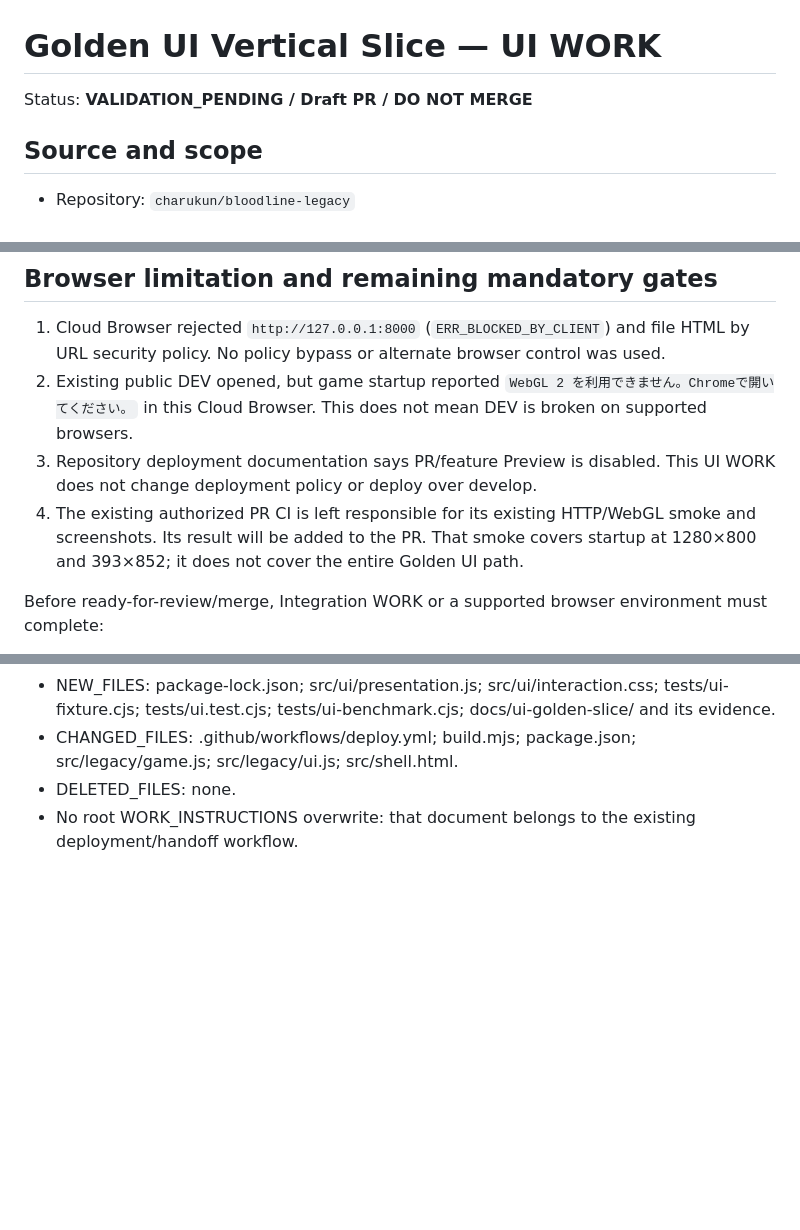
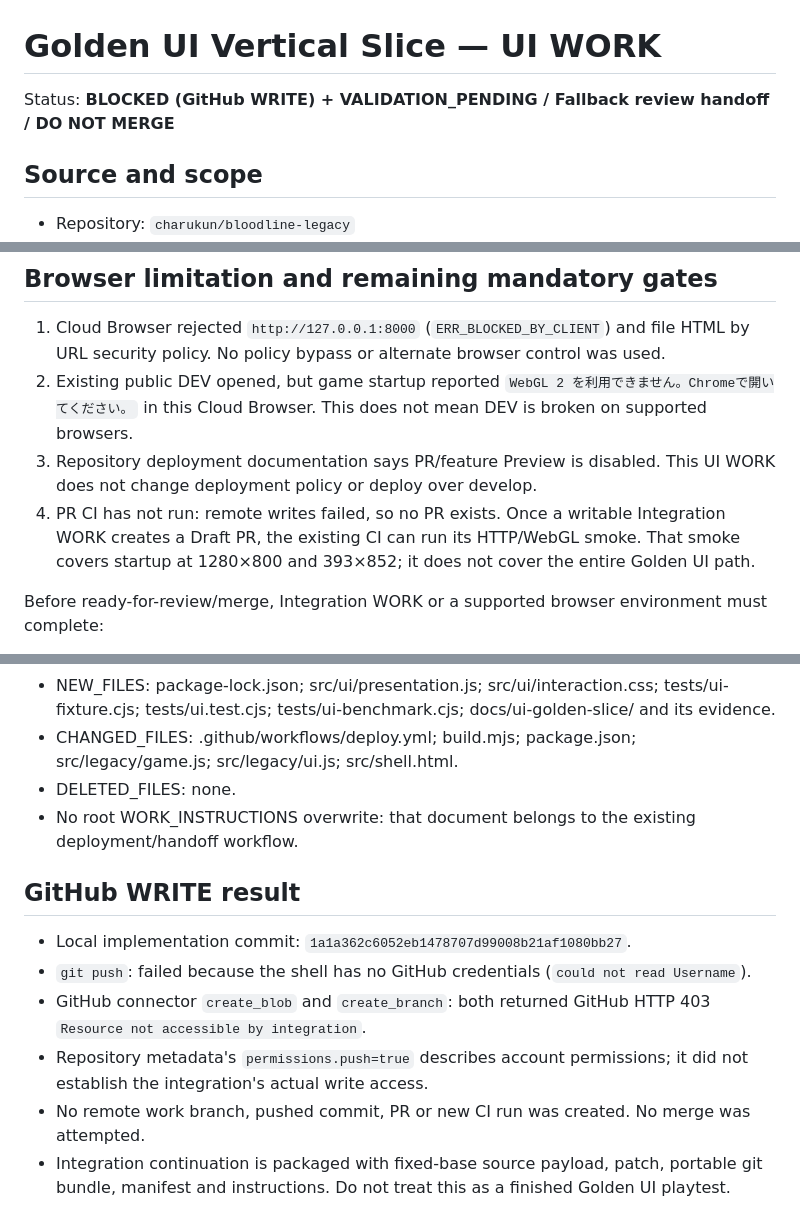
Before and after one commit to charukun/bloodline-legacy, a Markdown page: docs/ui-golden-slice/SESSION_RECORD.md, 3 parts joined by grey strips. Rendered like a GitHub page; blank space fills up the shorter version.

Commit message:
docs(ui): record write restrictions and remaining validation gates
Original-local-commit: 6ccdbe250f26c680f32f1d00b5088fec00388208

```diff
--- a/docs/ui-golden-slice/SESSION_RECORD.md
+++ b/docs/ui-golden-slice/SESSION_RECORD.md
@@ -1,6 +1,6 @@
 # Golden UI Vertical Slice — UI WORK
 
-Status: **VALIDATION_PENDING / Draft PR / DO NOT MERGE**
+Status: **BLOCKED (GitHub WRITE) + VALIDATION_PENDING / Fallback review handoff / DO NOT MERGE**
 
 ## Source and scope
 
@@ -67,7 +67,7 @@ This is a DOM-only microbenchmark, **not FPS**, GPU time or a frame-pacing resul
 1. Cloud Browser rejected `http://127.0.0.1:8000` (`ERR_BLOCKED_BY_CLIENT`) and file HTML by URL security policy. No policy bypass or alternate browser control was used.
 2. Existing public DEV opened, but game startup reported `WebGL 2 を利用できません。Chromeで開いてください。` in this Cloud Browser. This does not mean DEV is broken on supported browsers.
 3. Repository deployment documentation says PR/feature Preview is disabled. This UI WORK does not change deployment policy or deploy over develop.
-4. The existing authorized PR CI is left responsible for its existing HTTP/WebGL smoke and screenshots. Its result will be added to the PR. That smoke covers startup at 1280×800 and 393×852; it does not cover the entire Golden UI path.
+4. PR CI has not run: remote writes failed, so no PR exists. Once a writable Integration WORK creates a Draft PR, the existing CI can run its HTTP/WebGL smoke. That smoke covers startup at 1280×800 and 393×852; it does not cover the entire Golden UI path.
 
 Before ready-for-review/merge, Integration WORK or a supported browser environment must complete:
 
@@ -92,3 +92,12 @@ TOUCHED_AREAS: `UI.constructor`, HUD/`showGame`/`update`, `updateContext`, `upda
 - CHANGED_FILES: .github/workflows/deploy.yml; build.mjs; package.json; src/legacy/game.js; src/legacy/ui.js; src/shell.html.
 - DELETED_FILES: none.
 - No root WORK_INSTRUCTIONS overwrite: that document belongs to the existing deployment/handoff workflow.
+
+## GitHub WRITE result
+
+- Local implementation commit: `1a1a362c6052eb1478707d99008b21af1080bb27`.
+- `git push`: failed because the shell has no GitHub credentials (`could not read Username`).
+- GitHub connector `create_blob` and `create_branch`: both returned GitHub HTTP 403 `Resource not accessible by integration`.
+- Repository metadata's `permissions.push=true` describes account permissions; it did not establish the integration's actual write access.
+- No remote work branch, pushed commit, PR or new CI run was created. No merge was attempted.
+- Integration continuation is packaged with fixed-base source payload, patch, portable git bundle, manifest and instructions. Do not treat this as a finished Golden UI playtest.
```
